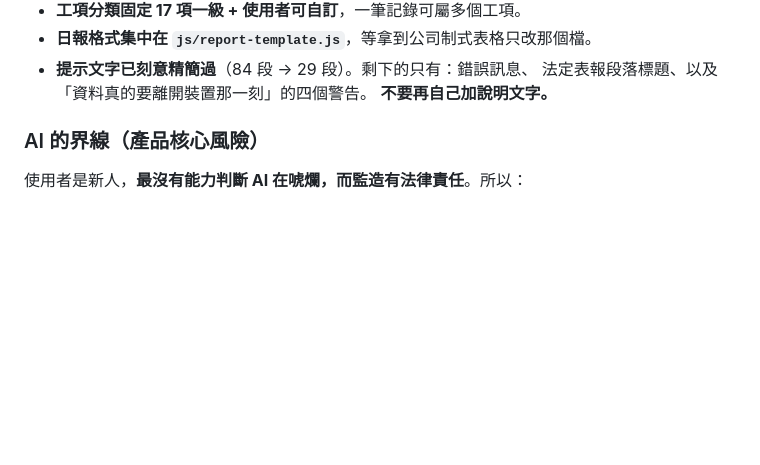
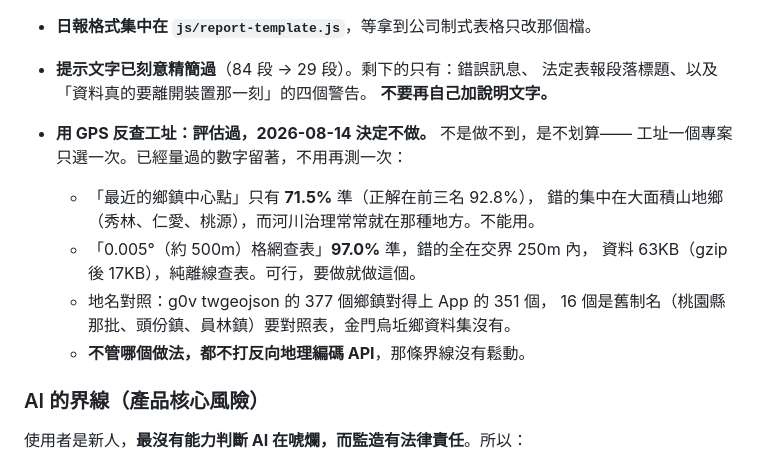
Before and after one commit to justin121710/site-log, a Markdown page: CLAUDE.md, the part around the change. Rendered like a GitHub page; blank space fills up the shorter version.

Commit message:
記下 GPS 反查工址的評估結果（決定不做）
問過了，不做——工址一個專案只選一次，63KB 換這個不划算。
但量過的數字留著，免得以後有人再花一輪重測：

- 最近的鄉鎮中心點只有 71.5% 準，錯的集中在大面積山地鄉，
  而河川治理常常就在那種地方。這條路不能用。
- 0.005° 格網查表 97.0% 準，錯的全在交界 250m 內，資料 63KB。
  要做就做這個。
- 不管哪個做法都不打反向地理編碼 API，那條界線沒有鬆動。

Co-Authored-By: Claude Opus 5 <noreply@anthropic.com>

```diff
--- a/CLAUDE.md
+++ b/CLAUDE.md
@@ -39,6 +39,16 @@ GitHub：`justin121710/site-log`（public）
 - **提示文字已刻意精簡過**（84 段 → 29 段）。剩下的只有：錯誤訊息、
   法定表報段落標題、以及「資料真的要離開裝置那一刻」的四個警告。
   **不要再自己加說明文字。**
+
+- **用 GPS 反查工址：評估過，2026-08-14 決定不做。** 不是做不到，是不划算——
+  工址一個專案只選一次。已經量過的數字留著，不用再測一次：
+  - 「最近的鄉鎮中心點」只有 **71.5%** 準（正解在前三名 92.8%），
+    錯的集中在大面積山地鄉（秀林、仁愛、桃源），而河川治理常常就在那種地方。不能用。
+  - 「0.005°（約 500m）格網查表」**97.0%** 準，錯的全在交界 250m 內，
+    資料 63KB（gzip 後 17KB），純離線查表。可行，要做就做這個。
+  - 地名對照：g0v twgeojson 的 377 個鄉鎮對得上 App 的 351 個，
+    16 個是舊制名（桃園縣那批、頭份鎮、員林鎮）要對照表，金門烏坵鄉資料集沒有。
+  - **不管哪個做法，都不打反向地理編碼 API**，那條界線沒有鬆動。
 
 ### AI 的界線（產品核心風險）
 
```
